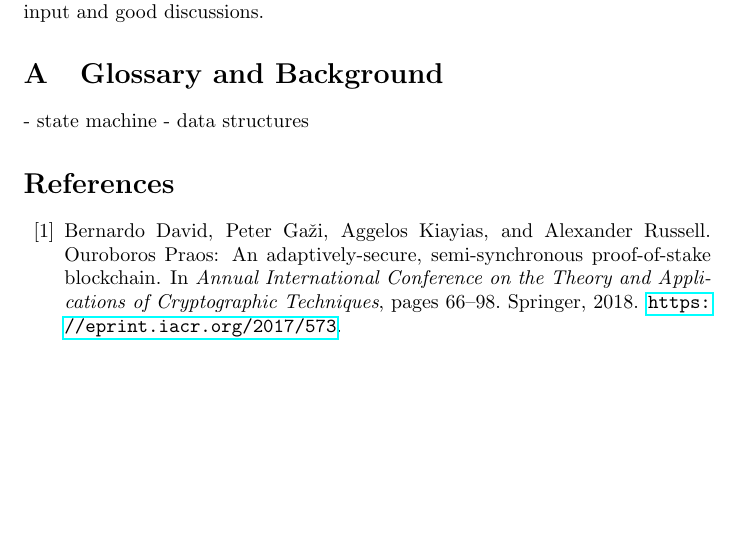
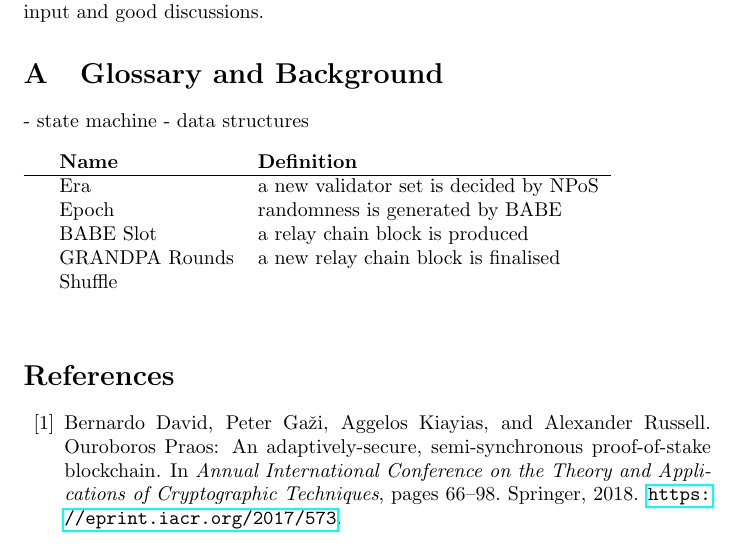
Before and after one commit to w3f/research, a LaTeX paper (docs/polkadot/Polkadot-OverviewPaper/main.tex, which reads docs/polkadot/Polkadot-OverviewPaper/background.tex): part of page 27 of 28, cut so that both start at the same text, the shorter picture padded with empty space. Compiled offline with pdfLaTeX.

Commit message:
Update background.tex

```diff
--- a/docs/polkadot/Polkadot-OverviewPaper/background.tex
+++ b/docs/polkadot/Polkadot-OverviewPaper/background.tex
@@ -2,3 +2,15 @@
 
 - state machine
 - data structures
+
+\begin{table}[h]
+\begin{tabular}{lllll}
+& \textbf{Name}  & \textbf{Definition} \\
+\hline
+& Era  & a new validator set is decided by NPoS \\
+& Epoch & randomness is generated by BABE\\
+& BABE Slot & a relay chain block is produced \\
+& GRANDPA Rounds & a new relay chain block is finalised  \\
+& Shuffle &  \\
+\end{tabular}
+\end{table}
```
